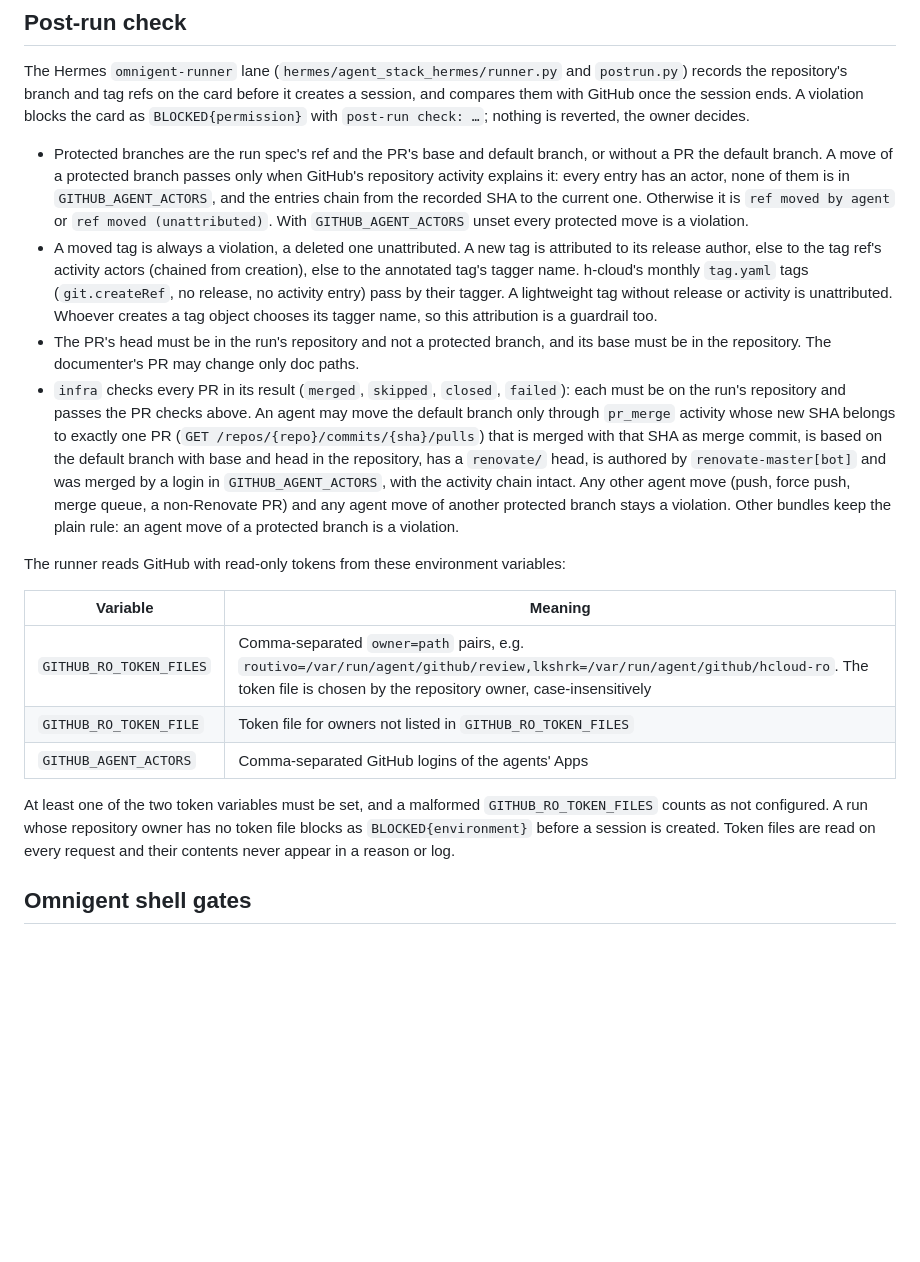
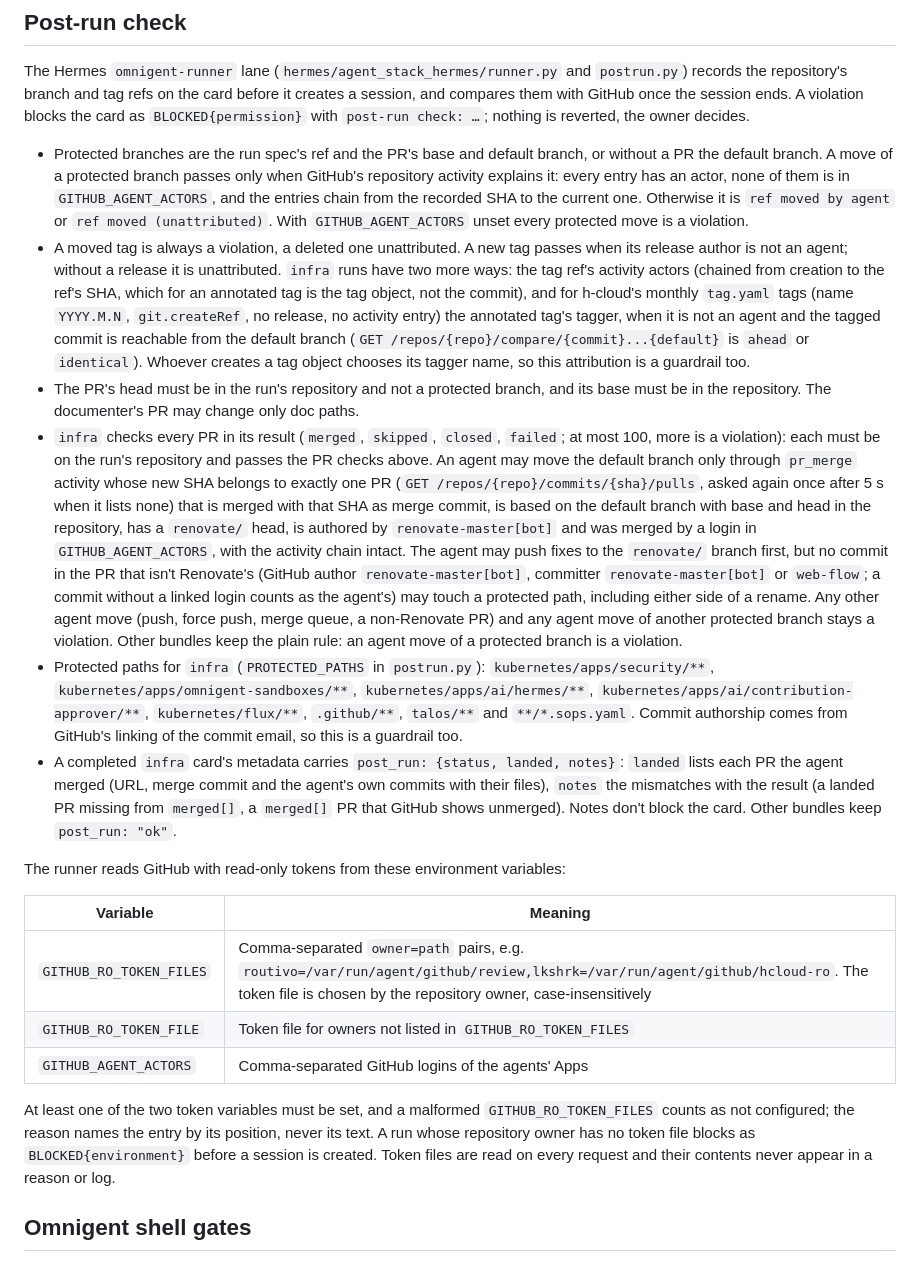
Before and after one commit to lkshrk/agent-stack, a Markdown page: policies/README.md, the part around the change. Drawn GitHub-style; blank space fills up the shorter version.

Commit message:
docs: describe protected paths, landed PRs and narrowed tag attribution

```diff
--- a/policies/README.md
+++ b/policies/README.md
@@ -29,9 +29,11 @@ Parser gaps are tracked in the shell-gate follow-up issue (XXX-427).
 The Hermes `omnigent-runner` lane (`hermes/agent_stack_hermes/runner.py` and `postrun.py`) records the repository's branch and tag refs on the card before it creates a session, and compares them with GitHub once the session ends. A violation blocks the card as `BLOCKED{permission}` with `post-run check: …`; nothing is reverted, the owner decides.
 
 - Protected branches are the run spec's ref and the PR's base and default branch, or without a PR the default branch. A move of a protected branch passes only when GitHub's repository activity explains it: every entry has an actor, none of them is in `GITHUB_AGENT_ACTORS`, and the entries chain from the recorded SHA to the current one. Otherwise it is `ref moved by agent` or `ref moved (unattributed)`. With `GITHUB_AGENT_ACTORS` unset every protected move is a violation.
-- A moved tag is always a violation, a deleted one unattributed. A new tag is attributed to its release author, else to the tag ref's activity actors (chained from creation), else to the annotated tag's tagger name. h-cloud's monthly `tag.yaml` tags (`git.createRef`, no release, no activity entry) pass by their tagger. A lightweight tag without release or activity is unattributed. Whoever creates a tag object chooses its tagger name, so this attribution is a guardrail too.
+- A moved tag is always a violation, a deleted one unattributed. A new tag passes when its release author is not an agent; without a release it is unattributed. `infra` runs have two more ways: the tag ref's activity actors (chained from creation to the ref's SHA, which for an annotated tag is the tag object, not the commit), and for h-cloud's monthly `tag.yaml` tags (name `YYYY.M.N`, `git.createRef`, no release, no activity entry) the annotated tag's tagger, when it is not an agent and the tagged commit is reachable from the default branch (`GET /repos/{repo}/compare/{commit}...{default}` is `ahead` or `identical`). Whoever creates a tag object chooses its tagger name, so this attribution is a guardrail too.
 - The PR's head must be in the run's repository and not a protected branch, and its base must be in the repository. The documenter's PR may change only doc paths.
-- `infra` checks every PR in its result (`merged`, `skipped`, `closed`, `failed`): each must be on the run's repository and passes the PR checks above. An agent may move the default branch only through `pr_merge` activity whose new SHA belongs to exactly one PR (`GET /repos/{repo}/commits/{sha}/pulls`) that is merged with that SHA as merge commit, is based on the default branch with base and head in the repository, has a `renovate/` head, is authored by `renovate-master[bot]` and was merged by a login in `GITHUB_AGENT_ACTORS`, with the activity chain intact. Any other agent move (push, force push, merge queue, a non-Renovate PR) and any agent move of another protected branch stays a violation. Other bundles keep the plain rule: an agent move of a protected branch is a violation.
+- `infra` checks every PR in its result (`merged`, `skipped`, `closed`, `failed`; at most 100, more is a violation): each must be on the run's repository and passes the PR checks above. An agent may move the default branch only through `pr_merge` activity whose new SHA belongs to exactly one PR (`GET /repos/{repo}/commits/{sha}/pulls`, asked again once after 5 s when it lists none) that is merged with that SHA as merge commit, is based on the default branch with base and head in the repository, has a `renovate/` head, is authored by `renovate-master[bot]` and was merged by a login in `GITHUB_AGENT_ACTORS`, with the activity chain intact. The agent may push fixes to the `renovate/` branch first, but no commit in the PR that isn't Renovate's (GitHub author `renovate-master[bot]`, committer `renovate-master[bot]` or `web-flow`; a commit without a linked login counts as the agent's) may touch a protected path, including either side of a rename. Any other agent move (push, force push, merge queue, a non-Renovate PR) and any agent move of another protected branch stays a violation. Other bundles keep the plain rule: an agent move of a protected branch is a violation.
+- Protected paths for `infra` (`PROTECTED_PATHS` in `postrun.py`): `kubernetes/apps/security/**`, `kubernetes/apps/omnigent-sandboxes/**`, `kubernetes/apps/ai/hermes/**`, `kubernetes/apps/ai/contribution-approver/**`, `kubernetes/flux/**`, `.github/**`, `talos/**` and `**/*.sops.yaml`. Commit authorship comes from GitHub's linking of the commit email, so this is a guardrail too.
+- A completed `infra` card's metadata carries `post_run: {status, landed, notes}`: `landed` lists each PR the agent merged (URL, merge commit and the agent's own commits with their files), `notes` the mismatches with the result (a landed PR missing from `merged[]`, a `merged[]` PR that GitHub shows unmerged). Notes don't block the card. Other bundles keep `post_run: "ok"`.
 
 The runner reads GitHub with read-only tokens from these environment variables:
 
@@ -41,7 +43,7 @@ The runner reads GitHub with read-only tokens from these environment variables:
 | `GITHUB_RO_TOKEN_FILE` | Token file for owners not listed in `GITHUB_RO_TOKEN_FILES` |
 | `GITHUB_AGENT_ACTORS` | Comma-separated GitHub logins of the agents' Apps |
 
-At least one of the two token variables must be set, and a malformed `GITHUB_RO_TOKEN_FILES` counts as not configured. A run whose repository owner has no token file blocks as `BLOCKED{environment}` before a session is created. Token files are read on every request and their contents never appear in a reason or log.
+At least one of the two token variables must be set, and a malformed `GITHUB_RO_TOKEN_FILES` counts as not configured; the reason names the entry by its position, never its text. A run whose repository owner has no token file blocks as `BLOCKED{environment}` before a session is created. Token files are read on every request and their contents never appear in a reason or log.
 
 ## Omnigent shell gates
 
```
